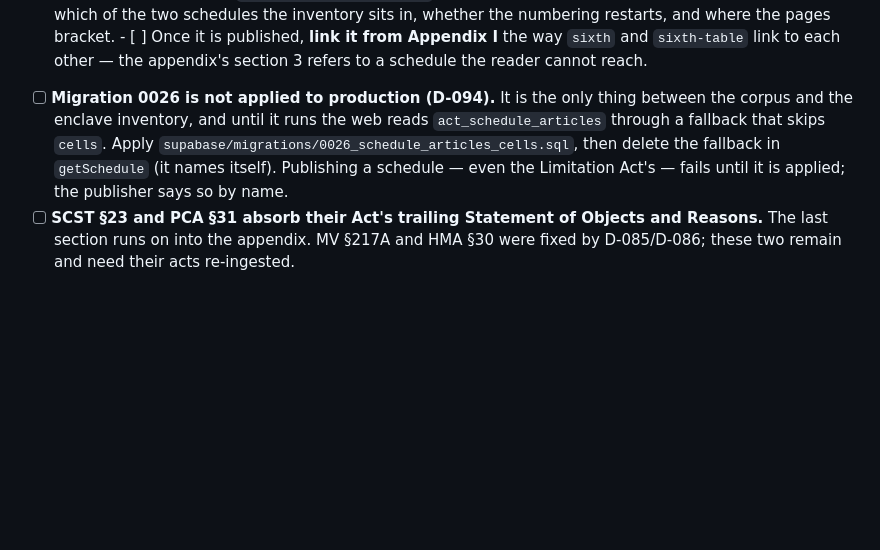
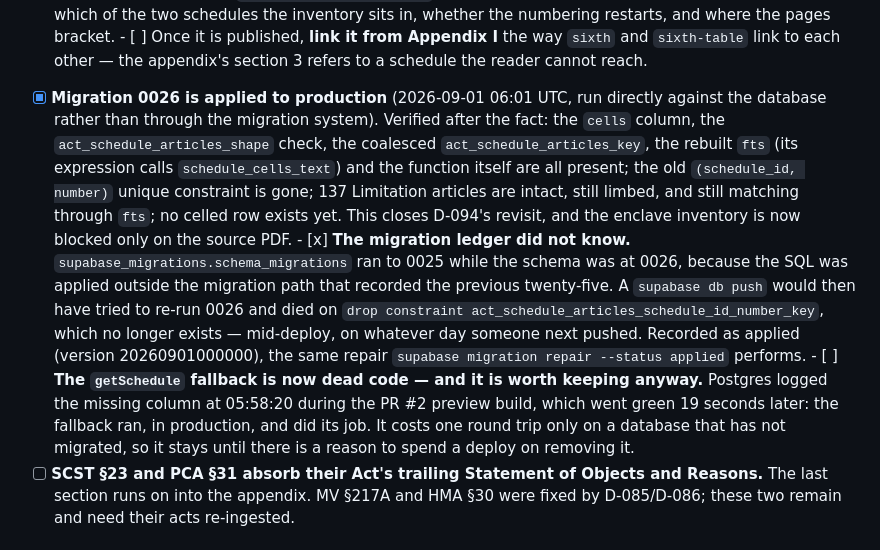
Before and after one commit to KrishBahukhandi/Vidhara, a Markdown page: docs/backlog.md, the part around the change. Drawn GitHub-style; blank space fills up the shorter version.

Commit message:
docs: 0026 is applied to production, and the ledger now says so
Applied 2026-09-01 06:01 UTC, directly against the database rather than through
the migration path that recorded the previous twenty-five — so the schema was at
0026 while supabase_migrations.schema_migrations still read 0025. Left alone,
the next `supabase db push` would have tried to re-run 0026 and died on `drop
constraint act_schedule_articles_schedule_id_number_key`, which no longer
exists, mid-deploy on whatever day someone next pushed. Recorded as applied
(version 20260901000000) — the repair `supabase migration repair --status
applied` performs.

Verified in production after the fact: the cells column, the shape check, the
coalesced key, the rebuilt fts (its expression calls schedule_cells_text) and
the function are all present; the old (schedule_id, number) unique constraint is
gone; 137 Limitation articles are intact, still limbed and still matching
through fts; no celled row exists yet. Supabase's security advisors report
nothing from this migration — schedule_cells_text pins search_path, so it does
not trip the mutable-search-path lint.

D-094's revisit is closed: the enclave inventory is now blocked only on the
source PDF. The getSchedule fallback it added is dead code as of 06:01, and is
kept anyway — Postgres logged the missing column at 05:58:20 during the PR #2
preview build, which went green 19 seconds later, so the fallback ran in
production and did exactly its job. It costs one round trip only on a database
that has not migrated.

Co-Authored-By: Claude Opus 5 <noreply@anthropic.com>
Claude-Session: https://claude.ai/code/session_014mQPsyq8RPLDQcDhS2mwbU

```diff
--- a/docs/backlog.md
+++ b/docs/backlog.md
@@ -342,12 +342,26 @@ Corpus is **36 acts / 5,594 sections at 0 SEV1**. Remaining work is characterise
             the pages bracket.
       - [ ] Once it is published, **link it from Appendix I** the way `sixth` and `sixth-table` link
             to each other — the appendix's section 3 refers to a schedule the reader cannot reach.
-- [ ] **Migration 0026 is not applied to production (D-094).** It is the only thing between the
-      corpus and the enclave inventory, and until it runs the web reads `act_schedule_articles`
-      through a fallback that skips `cells`. Apply
-      `supabase/migrations/0026_schedule_articles_cells.sql`, then delete the fallback in
-      `getSchedule` (it names itself). Publishing a schedule — even the Limitation Act's — fails
-      until it is applied; the publisher says so by name.
+- [x] **Migration 0026 is applied to production** (2026-09-01 06:01 UTC, run directly against the
+      database rather than through the migration system). Verified after the fact: the `cells`
+      column, the `act_schedule_articles_shape` check, the coalesced `act_schedule_articles_key`,
+      the rebuilt `fts` (its expression calls `schedule_cells_text`) and the function itself are
+      all present; the old `(schedule_id, number)` unique constraint is gone; 137 Limitation
+      articles are intact, still limbed, and still matching through `fts`; no celled row exists
+      yet. This closes D-094's revisit, and the enclave inventory is now blocked only on the
+      source PDF.
+      - [x] **The migration ledger did not know.** `supabase_migrations.schema_migrations` ran to
+            0025 while the schema was at 0026, because the SQL was applied outside the migration
+            path that recorded the previous twenty-five. A `supabase db push` would then have
+            tried to re-run 0026 and died on `drop constraint
+            act_schedule_articles_schedule_id_number_key`, which no longer exists — mid-deploy,
+            on whatever day someone next pushed. Recorded as applied (version 20260901000000),
+            the same repair `supabase migration repair --status applied` performs.
+      - [ ] **The `getSchedule` fallback is now dead code — and it is worth keeping anyway.**
+            Postgres logged the missing column at 05:58:20 during the PR #2 preview build, which
+            went green 19 seconds later: the fallback ran, in production, and did its job. It
+            costs one round trip only on a database that has not migrated, so it stays until
+            there is a reason to spend a deploy on removing it.
 - [ ] **SCST §23 and PCA §31 absorb their Act's trailing Statement of Objects and Reasons.** The
       last section runs on into the appendix. MV §217A and HMA §30 were fixed by D-085/D-086; these
       two remain and need their acts re-ingested.
```
